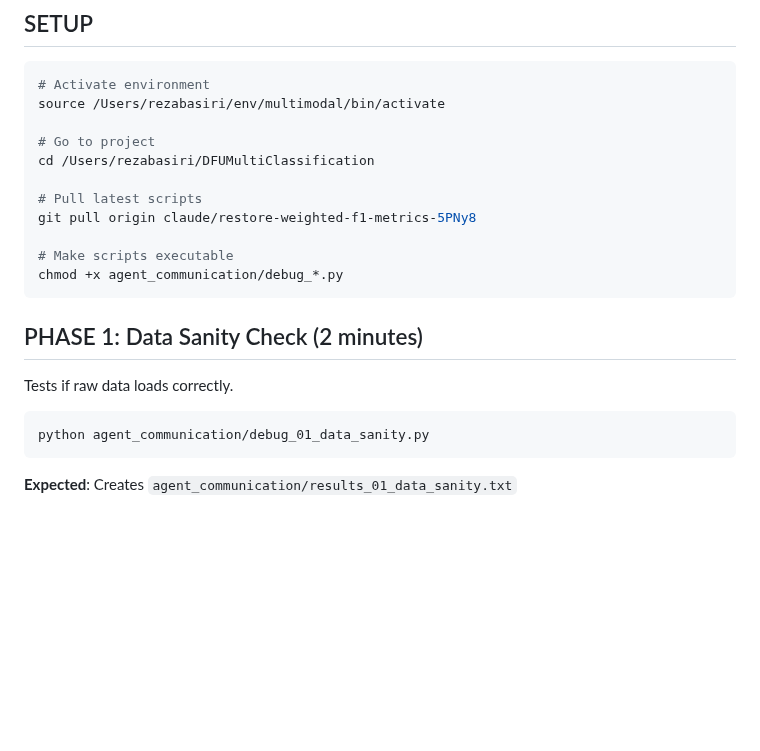
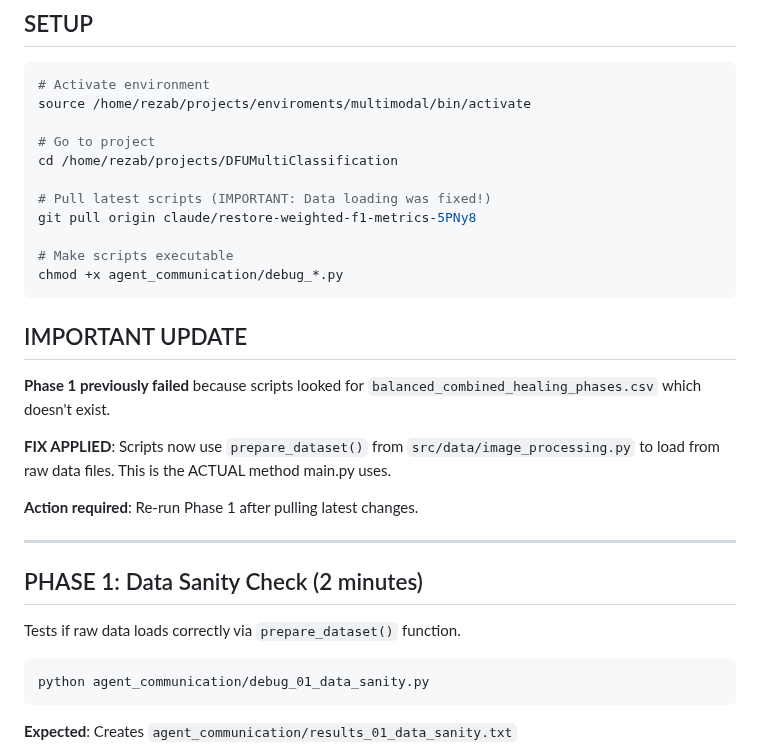
Before and after one commit to rezabasiri/DFUMultiClassification, a Markdown page: agent_communication/INSTRUCTIONS_FOR_LOCAL_AGENT.md, the part around the change. Drawn GitHub-style; blank space fills up the shorter version.

Commit message:
Update instructions with data loading fix and correct Linux paths

````diff
--- a/agent_communication/INSTRUCTIONS_FOR_LOCAL_AGENT.md
+++ b/agent_communication/INSTRUCTIONS_FOR_LOCAL_AGENT.md
@@ -30,21 +30,31 @@ Run 4 debug scripts in order. Each takes 2-15 minutes. After EACH script:
 
 ```bash
 # Activate environment
-source /Users/rezabasiri/env/multimodal/bin/activate
+source /home/rezab/projects/enviroments/multimodal/bin/activate
 
 # Go to project
-cd /Users/rezabasiri/DFUMultiClassification
+cd /home/rezab/projects/DFUMultiClassification
 
-# Pull latest scripts
+# Pull latest scripts (IMPORTANT: Data loading was fixed!)
 git pull origin claude/restore-weighted-f1-metrics-5PNy8
 
 # Make scripts executable
 chmod +x agent_communication/debug_*.py
 ```
 
+## IMPORTANT UPDATE
+
+**Phase 1 previously failed** because scripts looked for `balanced_combined_healing_phases.csv` which doesn't exist.
+
+**FIX APPLIED**: Scripts now use `prepare_dataset()` from `src/data/image_processing.py` to load from raw data files. This is the ACTUAL method main.py uses.
+
+**Action required**: Re-run Phase 1 after pulling latest changes.
+
+---
+
 ## PHASE 1: Data Sanity Check (2 minutes)
 
-Tests if raw data loads correctly.
+Tests if raw data loads correctly via `prepare_dataset()` function.
 
 ```bash
 python agent_communication/debug_01_data_sanity.py
````
